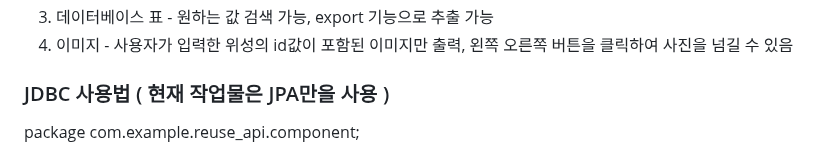
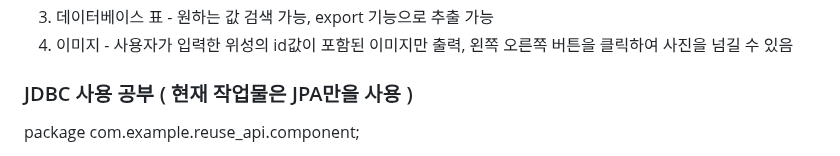
Before and after one commit to jihyung2/sat_simulation, a Markdown page: README.md, the part around the change. GitHub-like rendering.

```diff
--- a/README.md
+++ b/README.md
@@ -336,7 +336,7 @@ Image_data - id, data, name, timestamp, userid
 3) 데이터베이스 표 - 원하는 값 검색 가능, export 기능으로 추출 가능
 4) 이미지 - 사용자가 입력한 위성의 id값이 포함된 이미지만 출력, 왼쪽 오른쪽 버튼을 클릭하여 사진을 넘길 수 있음
 
-### JDBC 사용법 ( 현재 작업물은 JPA만을 사용 )
+### JDBC 사용 공부 ( 현재 작업물은 JPA만을 사용 )
 package com.example.reuse_api.component;
 
 import org.springframework.beans.factory.annotation.Autowired;
```
